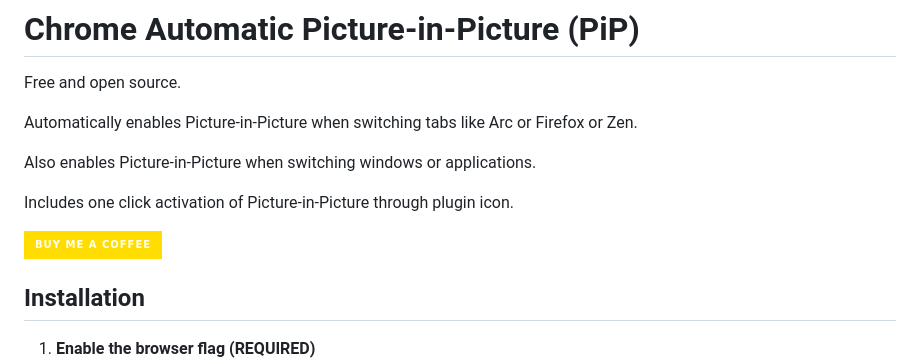
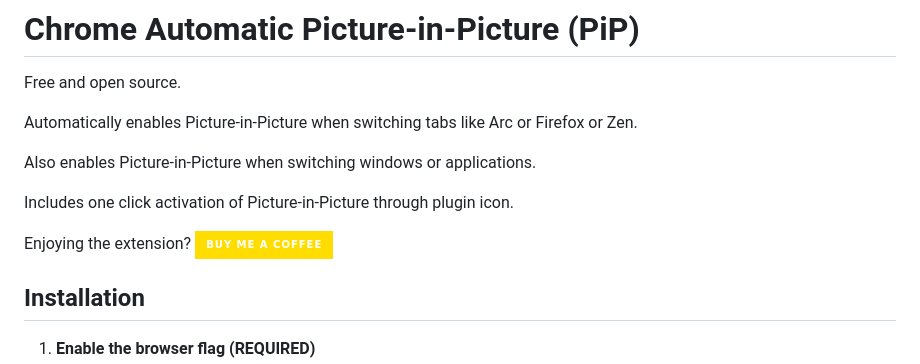
Before and after one commit to apotenza92/chrome-auto-pip, a Markdown page: README.md, the part around the change. Rendered like a GitHub page; badges without logos.

```diff
--- a/README.md
+++ b/README.md
@@ -8,6 +8,7 @@ Also enables Picture-in-Picture when switching windows or applications.
 
 Includes one click activation of Picture-in-Picture through plugin icon.
 
+Enjoying the extension?
 [![Buy me a coffee](https://img.shields.io/badge/Buy%20me%20a%20coffee-FFDD00?style=for-the-badge&logo=buy-me-a-coffee&logoColor=000000)](https://buymeacoffee.com/apotenza)
 
 ## Installation
```
